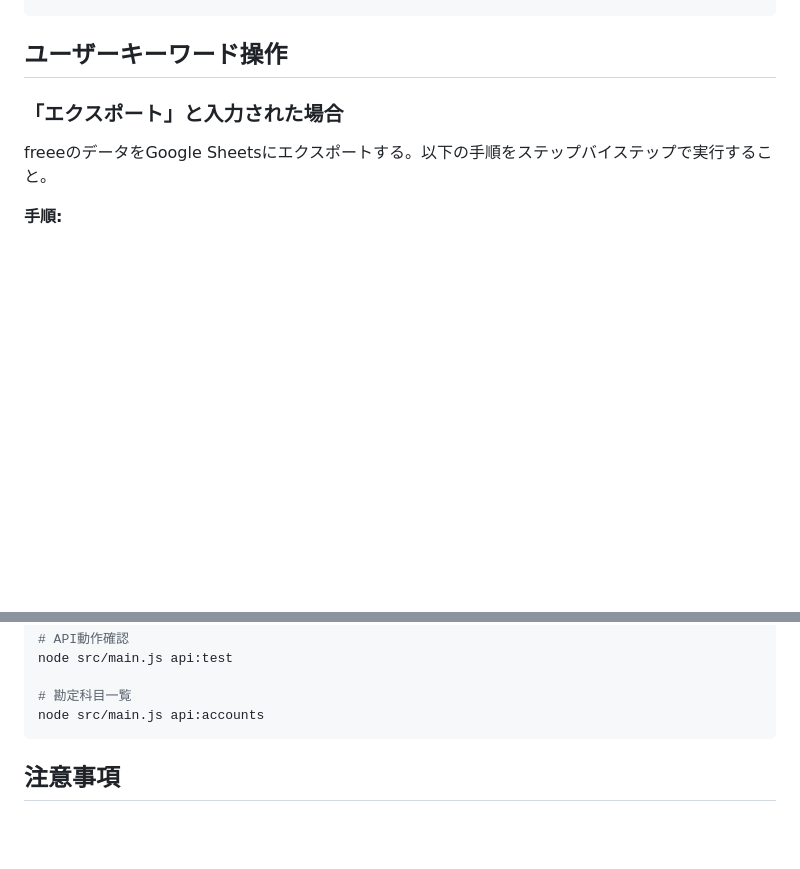
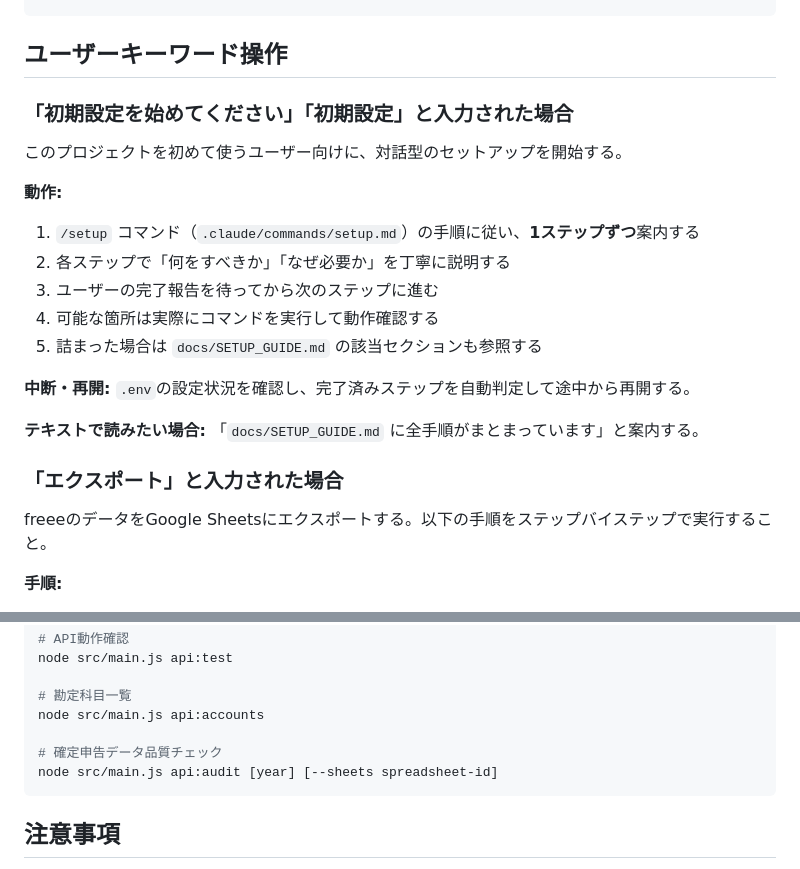
Before and after one commit to madao1056/freee-integration, a Markdown page: CLAUDE.md, 2 parts joined by grey strips. GitHub-like rendering; blank space fills up the shorter version.

Commit message:
対話型初期セットアップガイドを追加
「初期設定を始めてください」でAIが8ステップで案内。docs/SETUP_GUIDE.mdでテキストでも読める。.claude/commands/setup.mdで対話型コマンド対応。

Co-Authored-By: Claude Opus 4.6 <noreply@anthropic.com>

````diff
--- a/CLAUDE.md
+++ b/CLAUDE.md
@@ -27,6 +27,22 @@ src/
 ```
 
 ## ユーザーキーワード操作
+
+### 「初期設定を始めてください」「初期設定」と入力された場合
+
+このプロジェクトを初めて使うユーザー向けに、対話型のセットアップを開始する。
+
+**動作:**
+
+1. `/setup` コマンド（`.claude/commands/setup.md`）の手順に従い、**1ステップずつ**案内する
+2. 各ステップで「何をすべきか」「なぜ必要か」を丁寧に説明する
+3. ユーザーの完了報告を待ってから次のステップに進む
+4. 可能な箇所は実際にコマンドを実行して動作確認する
+5. 詰まった場合は `docs/SETUP_GUIDE.md` の該当セクションも参照する
+
+**中断・再開:** `.env`の設定状況を確認し、完了済みステップを自動判定して途中から再開する。
+
+**テキストで読みたい場合:** 「`docs/SETUP_GUIDE.md` に全手順がまとまっています」と案内する。
 
 ### 「エクスポート」と入力された場合
 
@@ -94,6 +110,9 @@ node src/main.js api:test
 
 # 勘定科目一覧
 node src/main.js api:accounts
+
+# 確定申告データ品質チェック
+node src/main.js api:audit [year] [--sheets spreadsheet-id]
 ```
 
 ## 注意事項
````
Also changed, not shown: .claude/commands/setup.md (added, +142 -0 lines), docs/SETUP_GUIDE.md (added, +317 -0 lines).
